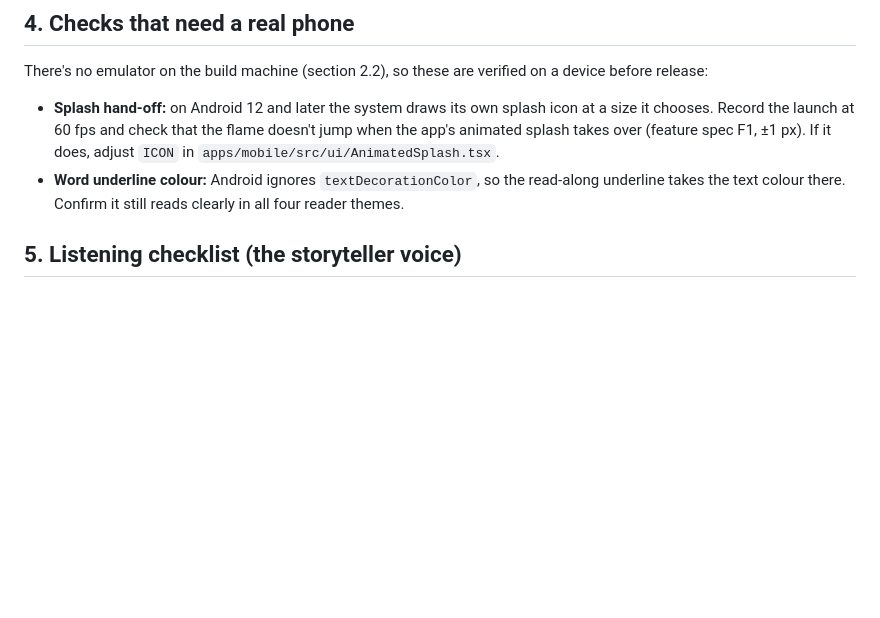
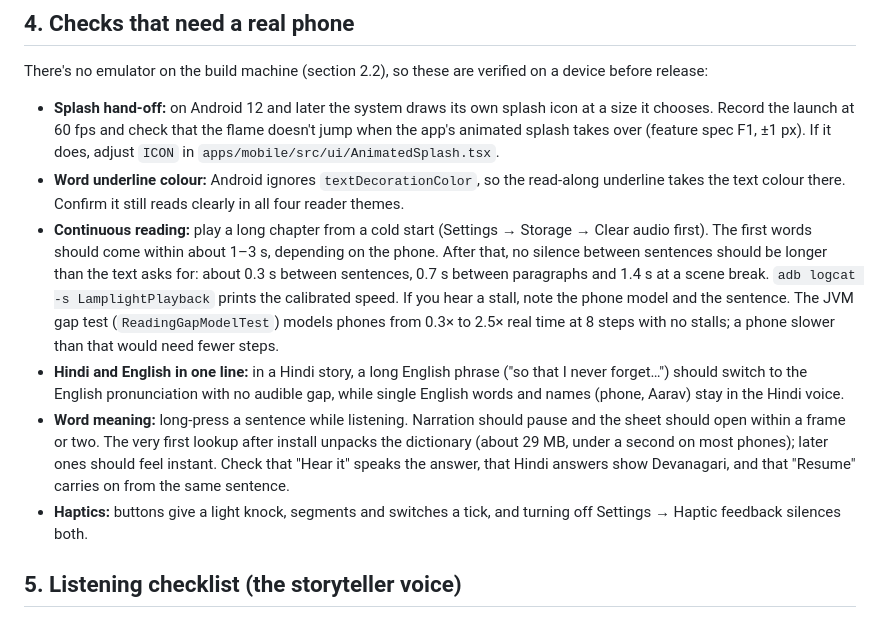
Before and after one commit to Himkush1414/keystone-works, a Markdown page: docs/HANDOFF.md, the part around the change. Rendered like a GitHub page; blank space fills up the shorter version.

Commit message:
docs: phone checks for continuous reading, mixed-language lines, word meaning and haptics
Co-Authored-By: Claude Opus 5.5 <noreply@anthropic.com>

```diff
--- a/docs/HANDOFF.md
+++ b/docs/HANDOFF.md
@@ -56,6 +56,10 @@ There's no emulator on the build machine (section 2.2), so these are verified on
 
 - **Splash hand-off:** on Android 12 and later the system draws its own splash icon at a size it chooses. Record the launch at 60 fps and check that the flame doesn't jump when the app's animated splash takes over (feature spec F1, ±1 px). If it does, adjust `ICON` in `apps/mobile/src/ui/AnimatedSplash.tsx`.
 - **Word underline colour:** Android ignores `textDecorationColor`, so the read-along underline takes the text colour there. Confirm it still reads clearly in all four reader themes.
+- **Continuous reading:** play a long chapter from a cold start (Settings → Storage → Clear audio first). The first words should come within about 1–3 s, depending on the phone. After that, no silence between sentences should be longer than the text asks for: about 0.3 s between sentences, 0.7 s between paragraphs and 1.4 s at a scene break. `adb logcat -s LamplightPlayback` prints the calibrated speed. If you hear a stall, note the phone model and the sentence. The JVM gap test (`ReadingGapModelTest`) models phones from 0.3× to 2.5× real time at 8 steps with no stalls; a phone slower than that would need fewer steps.
+- **Hindi and English in one line:** in a Hindi story, a long English phrase ("so that I never forget…") should switch to the English pronunciation with no audible gap, while single English words and names (phone, Aarav) stay in the Hindi voice.
+- **Word meaning:** long-press a sentence while listening. Narration should pause and the sheet should open within a frame or two. The very first lookup after install unpacks the dictionary (about 29 MB, under a second on most phones); later ones should feel instant. Check that "Hear it" speaks the answer, that Hindi answers show Devanagari, and that "Resume" carries on from the same sentence.
+- **Haptics:** buttons give a light knock, segments and switches a tick, and turning off Settings → Haptic feedback silences both.
 
 ## 5. Listening checklist (the storyteller voice)
 
```
